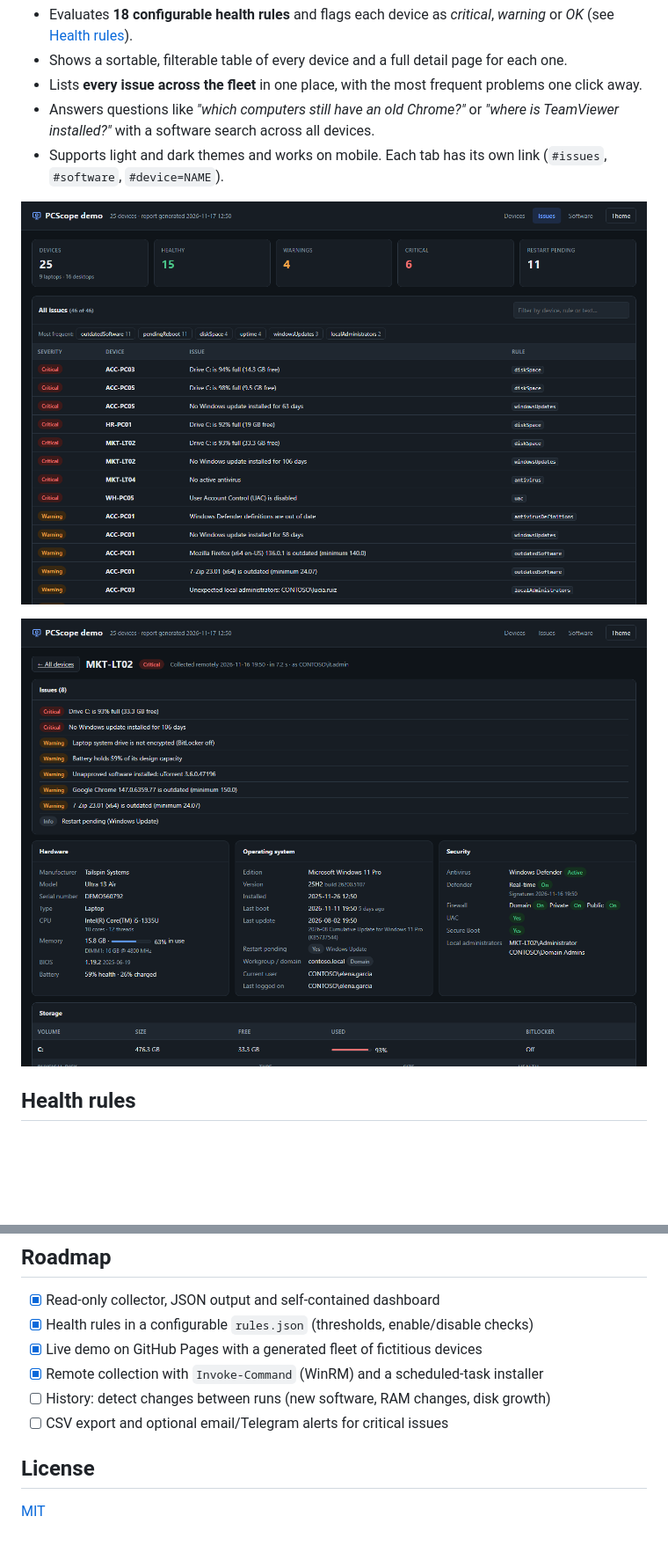
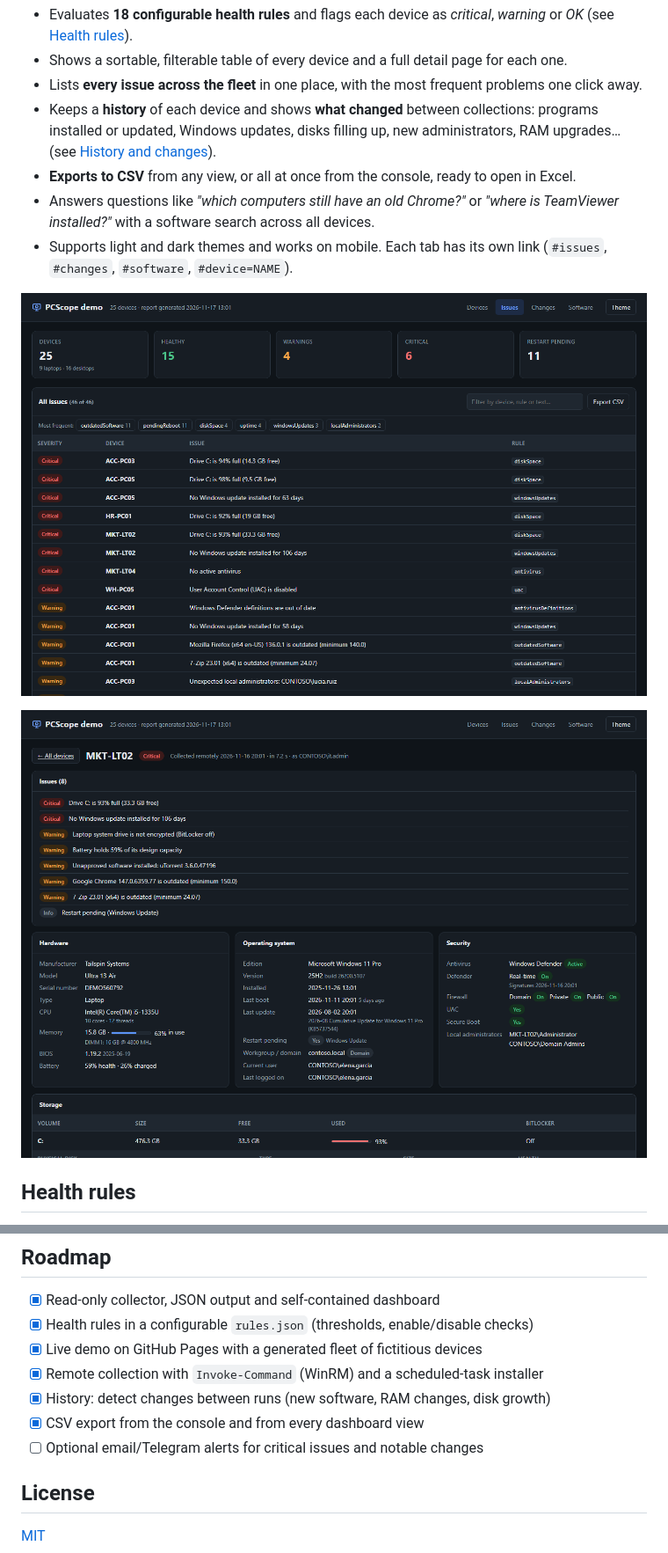
Before and after one commit to DavidGoRi/PCScope, a Markdown page: README.md, 2 parts joined by grey strips. Shown at 88% size. GitHub-like rendering; pictures changed too: docs/device-detail.png, docs/issues.png; blank space fills up the shorter version.

```diff
--- a/README.md
+++ b/README.md
@@ -44,8 +44,10 @@ The dashboard then:
 - Evaluates **18 configurable health rules** and flags each device as *critical*, *warning* or *OK* (see [Health rules](#health-rules)).
 - Shows a sortable, filterable table of every device and a full detail page for each one.
 - Lists **every issue across the fleet** in one place, with the most frequent problems one click away.
+- Keeps a **history** of each device and shows **what changed** between collections: programs installed or updated, Windows updates, disks filling up, new administrators, RAM upgrades… (see [History and changes](#history-and-changes)).
+- **Exports to CSV** from any view, or all at once from the console, ready to open in Excel.
 - Answers questions like *"which computers still have an old Chrome?"* or *"where is TeamViewer installed?"* with a software search across all devices.
-- Supports light and dark themes and works on mobile. Each tab has its own link (`#issues`, `#software`, `#device=NAME`).
+- Supports light and dark themes and works on mobile. Each tab has its own link (`#issues`, `#changes`, `#software`, `#device=NAME`).
 
 ![All issues](docs/issues.png)
 
@@ -244,8 +287,9 @@ To try the dashboard with fictitious data locally:
 - [x] Health rules in a configurable `rules.json` (thresholds, enable/disable checks)
 - [x] Live demo on GitHub Pages with a generated fleet of fictitious devices
 - [x] Remote collection with `Invoke-Command` (WinRM) and a scheduled-task installer
-- [ ] History: detect changes between runs (new software, RAM changes, disk growth)
-- [ ] CSV export and optional email/Telegram alerts for critical issues
+- [x] History: detect changes between runs (new software, RAM changes, disk growth)
+- [x] CSV export from the console and from every dashboard view
+- [ ] Optional email/Telegram alerts for critical issues and notable changes
 
 ## License
 
```
Also changed, not shown: other parts of README.md (+41 -0 lines), README.es.md (+2 -0 lines), docs/changes.png (added), docs/dashboard.png, 9 other files.
